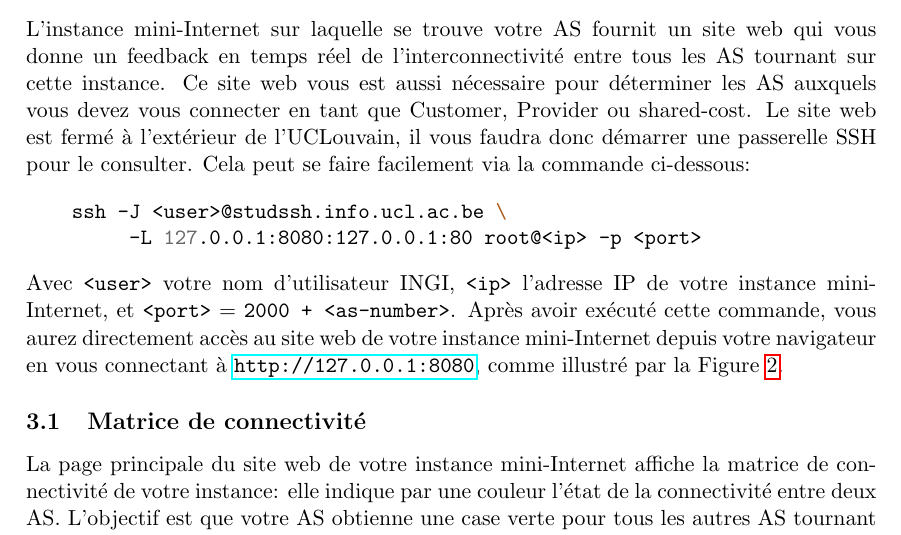
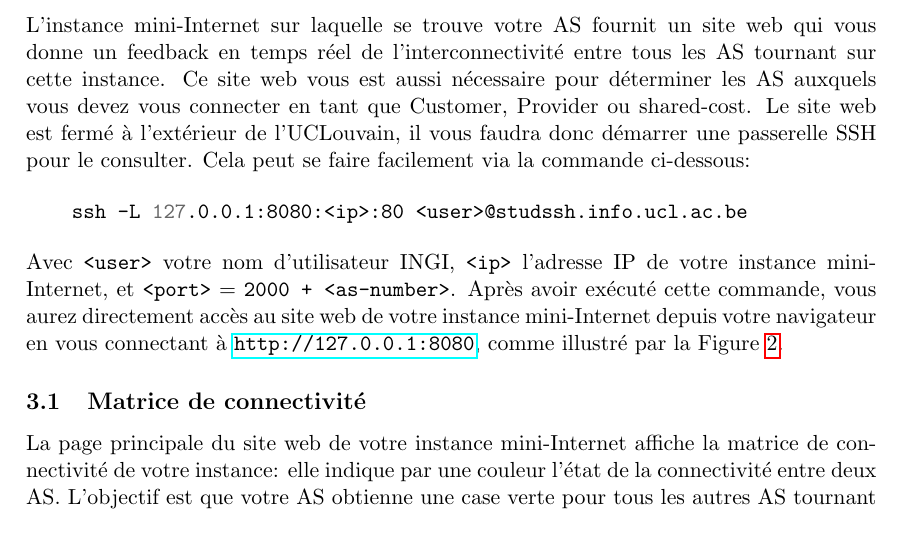
Before and after one commit to cnp3/project-mini-internet, a LaTeX document (statement.tex): part of page 4 of 11, cut so that both start at the same text. Compiled offline with pdfLaTeX.

Commit message:
fix port redirection command

```diff
--- a/statement.tex
+++ b/statement.tex
@@ -161,8 +161,7 @@ SSH pour le consulter. Cela peut se faire facilement via la commande
 ci-dessous:
 
 \begin{minted}{bash}
-    ssh -J <user>@studssh.info.ucl.ac.be \
-         -L 127.0.0.1:8080:127.0.0.1:80 root@<ip> -p <port>
+    ssh -L 127.0.0.1:8080:<ip>:80 <user>@studssh.info.ucl.ac.be
 \end{minted}
 Avec \texttt{<user>} votre nom d'utilisateur INGI, \texttt{<ip>} l'adresse IP
 de votre instance mini-Internet, et \texttt{<port>} = \texttt{2000 + <as-number>}.
```
